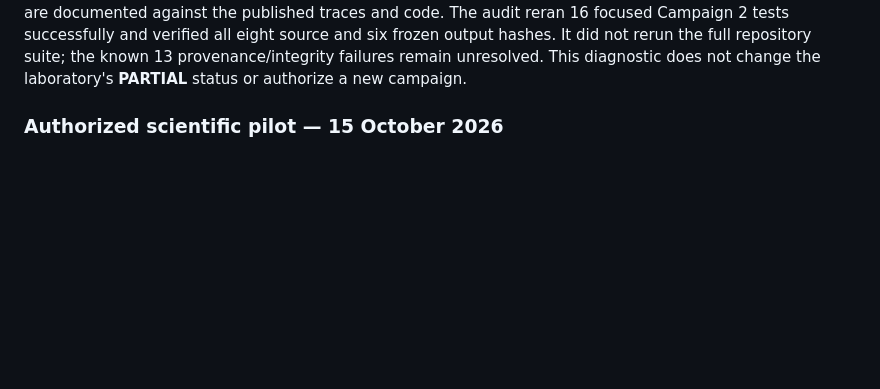
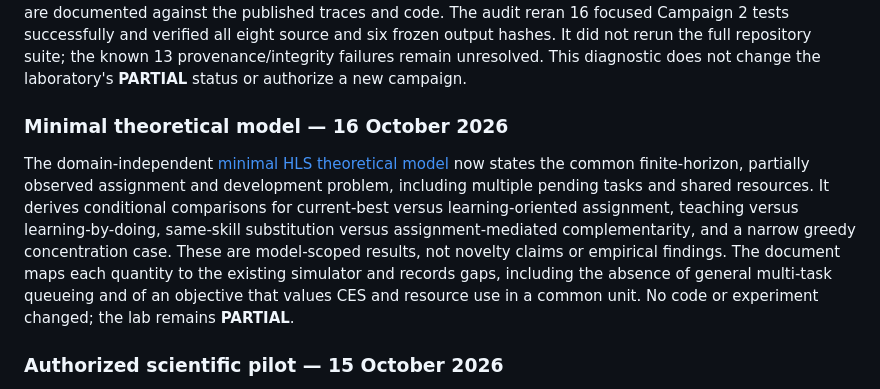
Before and after one commit to franjgs/heterogeneous_learning_systems, a Markdown page: docs/HLS_CURRENT_STATE.md, the part around the change. GitHub-like rendering; blank space fills up the shorter version.

Commit message:
docs(hls): formalize minimal dynamic organization model

```diff
--- a/docs/HLS_CURRENT_STATE.md
+++ b/docs/HLS_CURRENT_STATE.md
@@ -82,6 +82,20 @@ verified all eight source and six frozen output hashes. It did not rerun the ful
 suite; the known 13 provenance/integrity failures remain unresolved. This
 diagnostic does not change the laboratory's **PARTIAL** status or authorize a
 new campaign.
+
+### Minimal theoretical model — 16 October 2026
+
+The domain-independent [minimal HLS theoretical model](theory/HLS_MINIMAL_THEORETICAL_MODEL.md)
+now states the common finite-horizon, partially observed assignment and
+development problem, including multiple pending tasks and shared resources.
+It derives conditional comparisons for current-best versus learning-oriented
+assignment, teaching versus learning-by-doing, same-skill substitution versus
+assignment-mediated complementarity, and a narrow greedy concentration case.
+These are model-scoped results, not novelty claims or empirical findings. The
+document maps each quantity to the existing simulator and records gaps,
+including the absence of general multi-task queueing and of an objective that
+values CES and resource use in a common unit. No code or experiment changed;
+the lab remains **PARTIAL**.
 
 ### Authorized scientific pilot — 15 October 2026
 
```
Also changed, not shown: docs/HISTORY.md (+1 -0 lines), docs/theory/HLS_MINIMAL_THEORETICAL_MODEL.md (added, +205 -0 lines).
